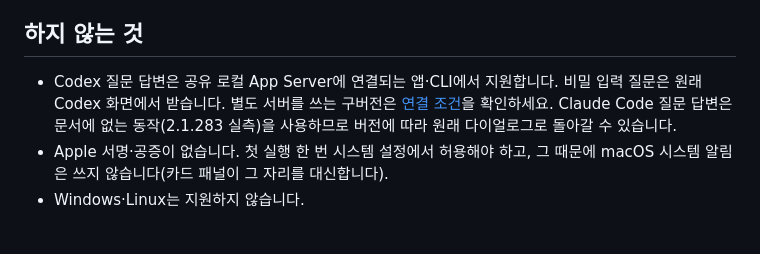
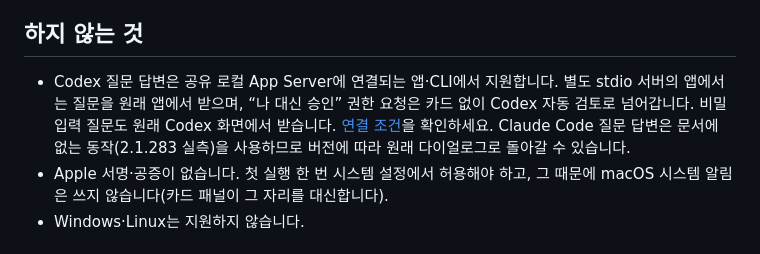
Before and after one commit to SungHoonKim-Ski/approve-here, a Markdown page: README.md, the part around the change. Rendered like a GitHub page.

Commit message:
docs: Codex 자동 검토와 질문 연결 조건 명시

```diff
--- a/README.md
+++ b/README.md
@@ -83,7 +83,7 @@ Claude Code / Codex ── 훅 또는 Codex 로컬 App Server ──▶ 앱 안
 
 ## 하지 않는 것
 
-- Codex 질문 답변은 공유 로컬 App Server에 연결되는 앱·CLI에서 지원합니다. 비밀 입력 질문은 원래 Codex 화면에서 받습니다. 별도 서버를 쓰는 구버전은 [연결 조건](docs/CODEX.md)을 확인하세요. Claude Code 질문 답변은 문서에 없는 동작(2.1.283 실측)을 사용하므로 버전에 따라 원래 다이얼로그로 돌아갈 수 있습니다.
+- Codex 질문 답변은 공유 로컬 App Server에 연결되는 앱·CLI에서 지원합니다. 별도 stdio 서버의 앱에서는 질문을 원래 앱에서 받으며, “나 대신 승인” 권한 요청은 카드 없이 Codex 자동 검토로 넘어갑니다. 비밀 입력 질문도 원래 Codex 화면에서 받습니다. [연결 조건](docs/CODEX.md)을 확인하세요. Claude Code 질문 답변은 문서에 없는 동작(2.1.283 실측)을 사용하므로 버전에 따라 원래 다이얼로그로 돌아갈 수 있습니다.
 - Apple 서명·공증이 없습니다. 첫 실행 한 번 시스템 설정에서 허용해야 하고, 그 때문에 macOS 시스템 알림은 쓰지 않습니다(카드 패널이 그 자리를 대신합니다).
 - Windows·Linux는 지원하지 않습니다.
 
```
Also changed, not shown: docs/CODEX.md (+4 -2 lines).
